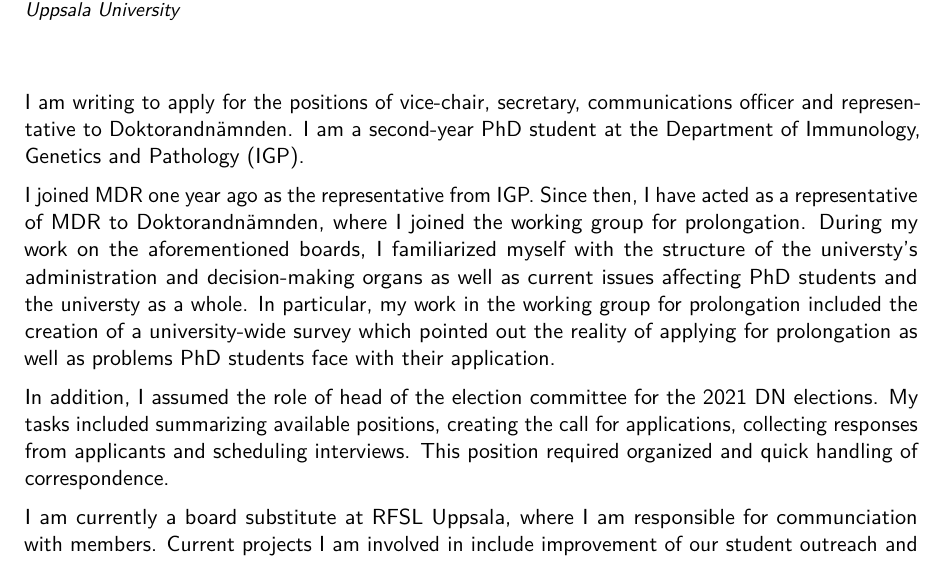
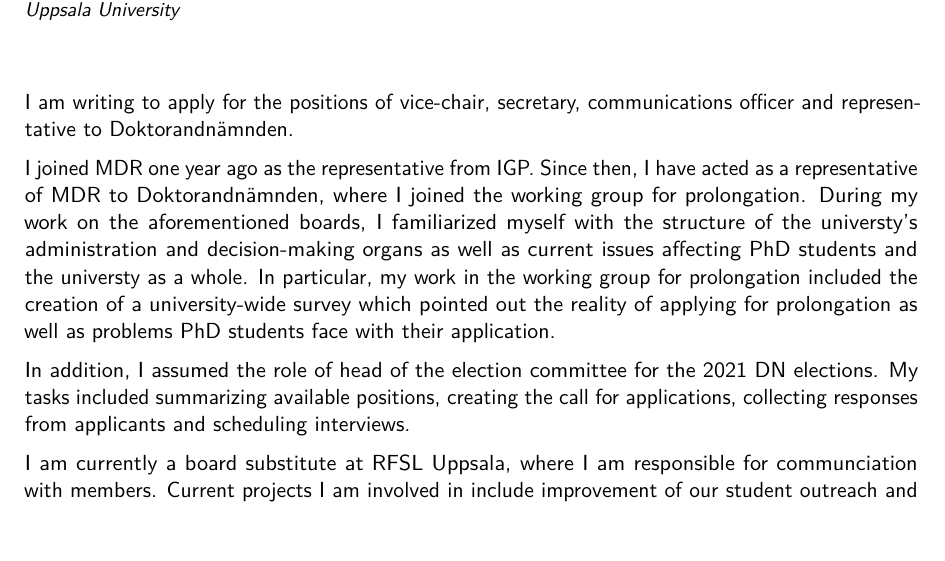
Before and after one commit to Schmytzi/cv, a LaTeX CV (cv.tex): part of page 1 of 2, cut so that both start at the same text, the shorter picture padded with empty space. Compiled offline with pdfLaTeX.

Commit message:
Cut some fat

```diff
--- a/cv.tex
+++ b/cv.tex
@@ -74,7 +74,6 @@
 	\enlargethispage{45pt}
 	\vspace{-20pt}
 	I am writing to apply for the positions of vice-chair, secretary, communications officer and representative to Doktorandnämnden.
-	I am a second-year PhD student at the Department of Immunology, Genetics and Pathology (IGP).
 
 	I joined MDR one year ago as the representative from IGP.
 	Since then, I have acted as a representative of MDR to Doktorandnämnden, where I joined the working group for prolongation.
@@ -83,7 +82,6 @@
 
 	In addition, I assumed the role of head of the election committee for the 2021 DN elections.
 	My tasks included summarizing available positions, creating the call for applications, collecting responses from applicants and scheduling interviews.
-	This position required organized and quick handling of correspondence.
 
 	I am currently a board substitute at RFSL Uppsala, where
 	I am responsible for communciation with members.
```
